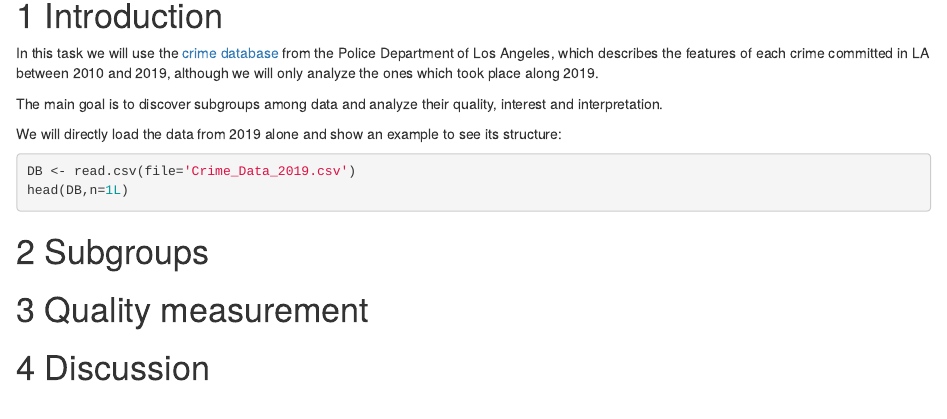
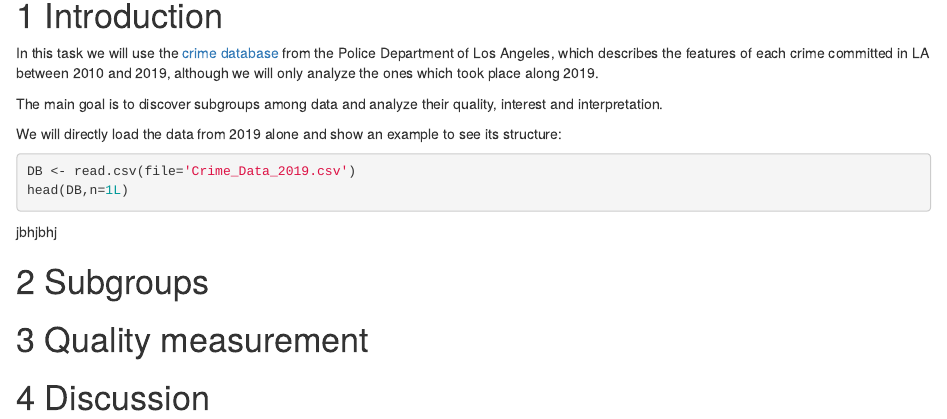
Before and after one commit to medinajorge/Subgroups-R, an R Markdown document (Subgroups.Rmd): the page in a window 1100 px wide, from 300 px down. Rendered offline with R 4.5, knitr and Pandoc, with nearby package versions; the code chunks are not run, so their results and figures are left out.

Commit message:
Update Subgroups.Rmd

````diff
--- a/Subgroups.Rmd
+++ b/Subgroups.Rmd
@@ -36,7 +36,7 @@ We will directly load the data from 2019 alone and show an example to see its st
 DB <- read.csv(file='Crime_Data_2019.csv')
 head(DB,n=1L)
 ```
-
+jbhjbhj
 
 
 # Subgroups
````
